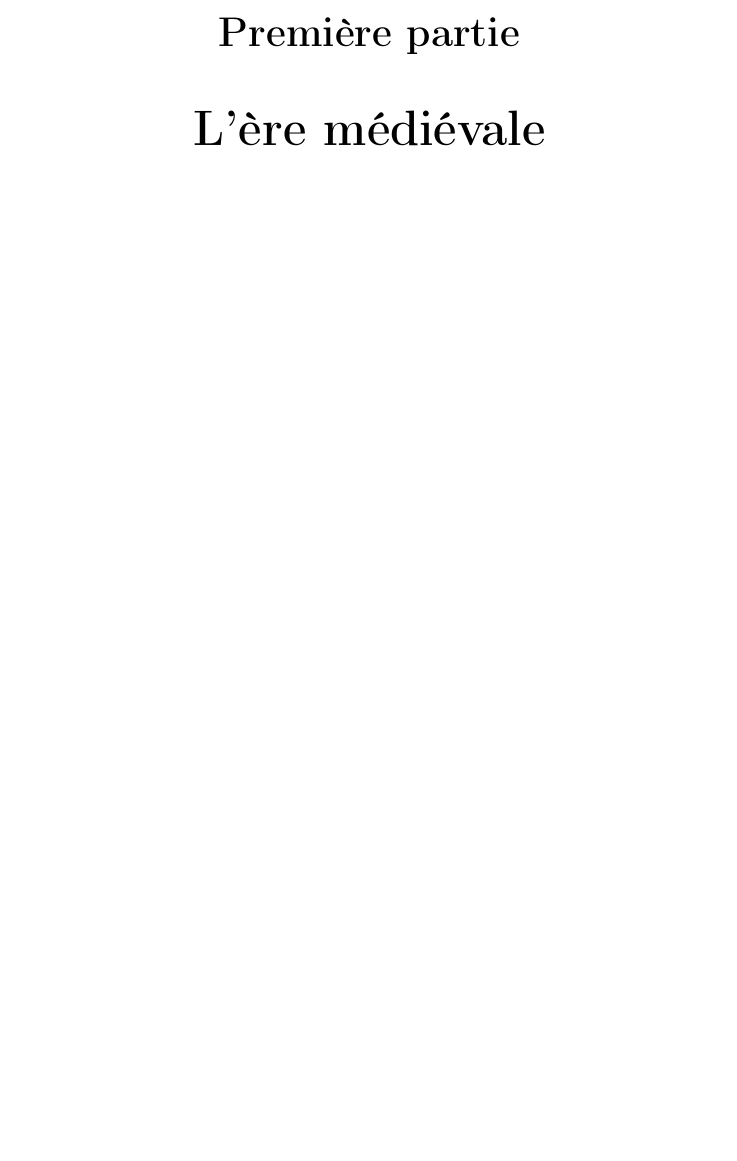
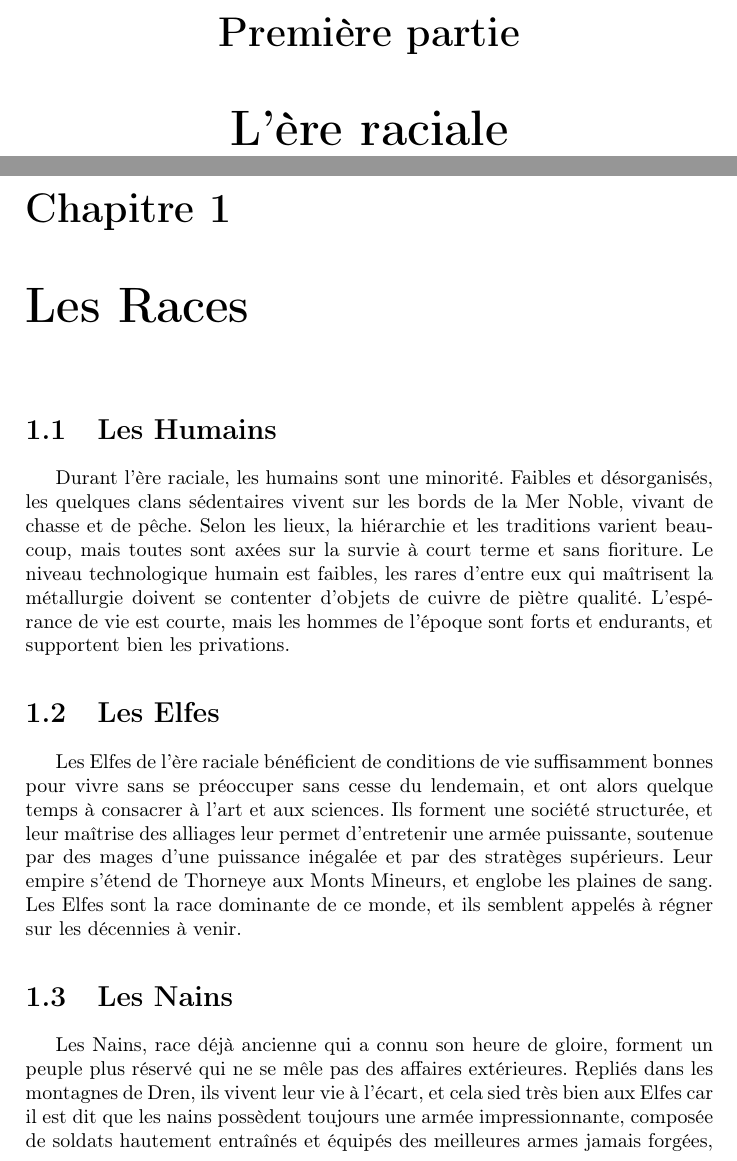
Before and after one commit to nobrakal/crearemundum, a LaTeX book (CreareMundum/Creare_Mundum.tex, which reads CreareMundum/src/racial/races.tex): part of page 7 of 61 before the commit and two parts of pages 7 and 9 of 65 after it, the two joined at a grey line, cut so that both start at the same text, the shorter picture padded with empty space. Compiled offline with pdfLaTeX.

Commit message:
Début de l'Ère raciale

```diff
--- a/CreareMundum/Creare_Mundum.tex
+++ b/CreareMundum/Creare_Mundum.tex
@@ -31,6 +31,9 @@
 \tableofcontents
 
 %%%%%%%%%
+\part{L'ère raciale}
+\input{./src/racial/races}
+
 \part{L'ère médiévale}
 \begin{figure}
 \begin{center}
--- /dev/null
+++ b/CreareMundum/src/racial/races.tex
@@ -0,0 +1,9 @@
+\chapter{Les Races}
+\section{Les Humains}
+Durant l'ère raciale, les humains sont une minorité. Faibles et désorganisés, les quelques clans sédentaires vivent sur les bords de la Mer Noble, vivant de chasse et de pêche. Selon les lieux, la hiérarchie et les traditions varient beaucoup, mais toutes sont axées sur la survie à court terme et sans fioriture. Le niveau technologique humain est faibles, les rares d'entre eux qui maîtrisent la métallurgie doivent se contenter d'objets de cuivre de piètre qualité. L'espérance de vie est courte, mais les hommes de l'époque sont forts et endurants, et supportent bien les privations.
+
+\section{Les Elfes}
+Les Elfes de l'ère raciale bénéficient de conditions de vie suffisamment bonnes pour vivre sans se préoccuper sans cesse du lendemain, et ont alors quelque temps à consacrer à l'art et aux sciences. Ils forment une société structurée, et leur maîtrise des alliages leur permet d'entretenir une armée puissante, soutenue par des mages d'une puissance inégalée et par des stratèges supérieurs. Leur empire s'étend de Thorneye aux Monts Mineurs, et englobe les plaines de sang. Les Elfes sont la race dominante de ce monde, et ils semblent appelés à régner sur les décennies à venir.
+
+\section{Les Nains}
+Les Nains, race déjà ancienne qui a connu son heure de gloire, forment un peuple plus réservé qui ne se mêle pas des affaires extérieures. Repliés dans les montagnes de Dren, ils vivent leur vie à l'écart, et cela sied très bien aux Elfes car il est dit que les nains possèdent toujours une armée impressionnante, composée de soldats hautement entraînés et équipés des meilleures armes jamais forgées, ce qui en fait un peuple à craindre. Il est dit que le jour où les nains sortiront de leurs demeures souterraines, le mode entier sera menacé par la guerre.
```
Also changed, not shown: CreareMundum/src/racial/races.tex (9 more changed lines).
